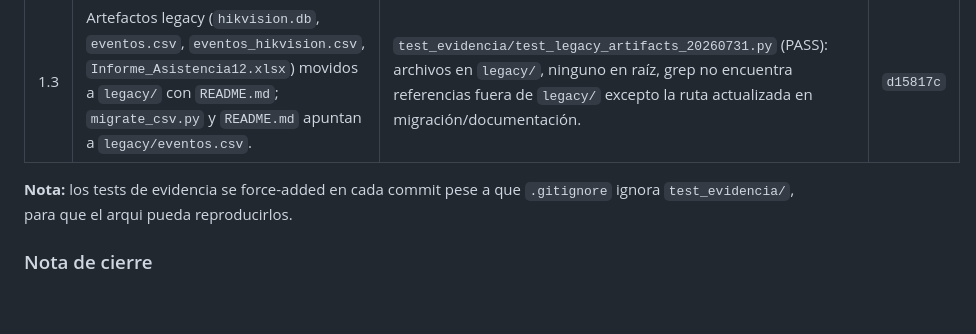
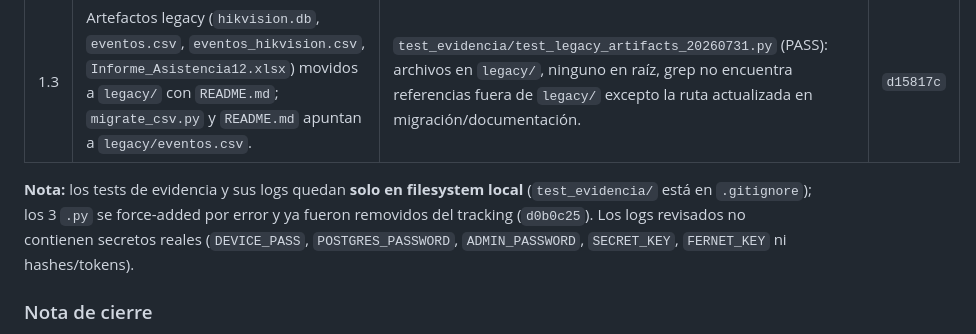
Before and after one commit to b41r0nn/hikvision_extractor, a Markdown page: handoff_hikvision_asistencia.md, the part around the change. GitHub-like rendering; blank space fills up the shorter version.

Commit message:
docs: handoff aclara que test_evidencia queda fuera de git y logs sin secretos

```diff
--- a/handoff_hikvision_asistencia.md
+++ b/handoff_hikvision_asistencia.md
@@ -729,7 +729,7 @@ Tres cambios aislados, un commit por punto, cada uno con test/grep de evidencia.
 | 1.2 | `update_empleado` acepta e ignora silenciosamente `hora_entrada`/`tolerancia_minutos` (campos deprecados de clientes viejos); la fuente de verdad sigue siendo `turno_horario`. | `test_evidencia/test_update_empleado_deprecated_20260731.py` (PASS): schema parsea el body con campos viejos; inspección confirma que la función no los referencia; modelo no se modifica por ellos. | `6ff125a` |
 | 1.3 | Artefactos legacy (`hikvision.db`, `eventos.csv`, `eventos_hikvision.csv`, `Informe_Asistencia12.xlsx`) movidos a `legacy/` con `README.md`; `migrate_csv.py` y `README.md` apuntan a `legacy/eventos.csv`. | `test_evidencia/test_legacy_artifacts_20260731.py` (PASS): archivos en `legacy/`, ninguno en raíz, grep no encuentra referencias fuera de `legacy/` excepto la ruta actualizada en migración/documentación. | `d15817c` |
 
-**Nota:** los tests de evidencia se force-added en cada commit pese a que `.gitignore` ignora `test_evidencia/`, para que el arqui pueda reproducirlos.
+**Nota:** los tests de evidencia y sus logs quedan **solo en filesystem local** (`test_evidencia/` está en `.gitignore`); los 3 `.py` se force-added por error y ya fueron removidos del tracking (`d0b0c25`). Los logs revisados no contienen secretos reales (`DEVICE_PASS`, `POSTGRES_PASSWORD`, `ADMIN_PASSWORD`, `SECRET_KEY`, `FERNET_KEY` ni hashes/tokens).
 
 ### Nota de cierre
 
```
